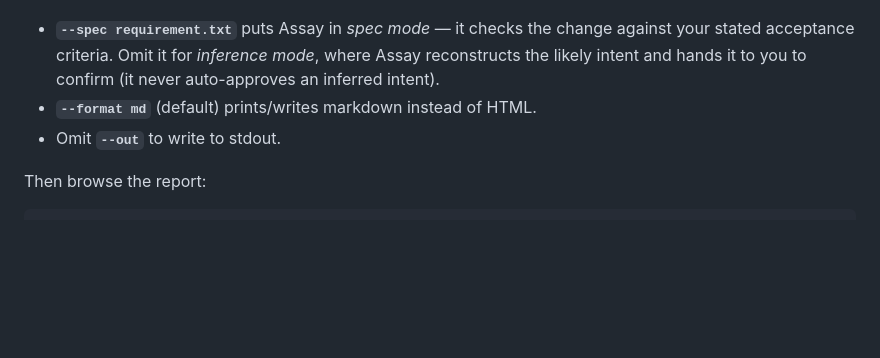
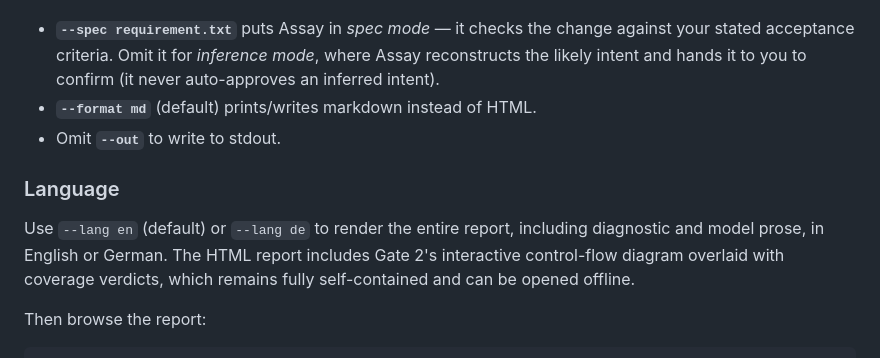
Before and after one commit to pascal-giessler/assay, a Markdown page: engine/GETTING_STARTED.md, the part around the change. Rendered like a GitHub page; blank space fills up the shorter version.

````diff
--- a/engine/GETTING_STARTED.md
+++ b/engine/GETTING_STARTED.md
@@ -118,6 +118,10 @@ assay <base>..<head> \
 - **`--format md`** (default) prints/writes markdown instead of HTML.
 - Omit **`--out`** to write to stdout.
 
+### Language
+
+Use `--lang en` (default) or `--lang de` to render the entire report, including diagnostic and model prose, in English or German. The HTML report includes Gate 2's interactive control-flow diagram overlaid with coverage verdicts, which remains fully self-contained and can be opened offline.
+
 Then browse the report:
 
 ```bash
````
Also changed, not shown: engine/README.md (+5 -5 lines).
